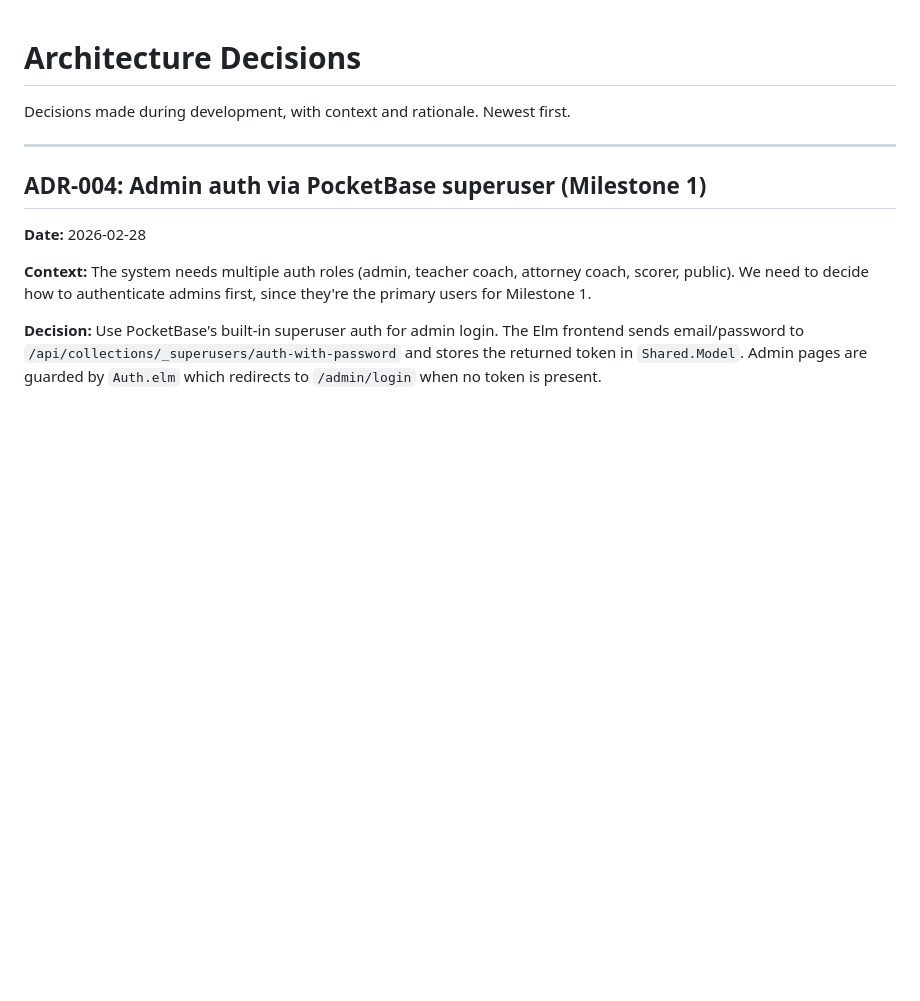
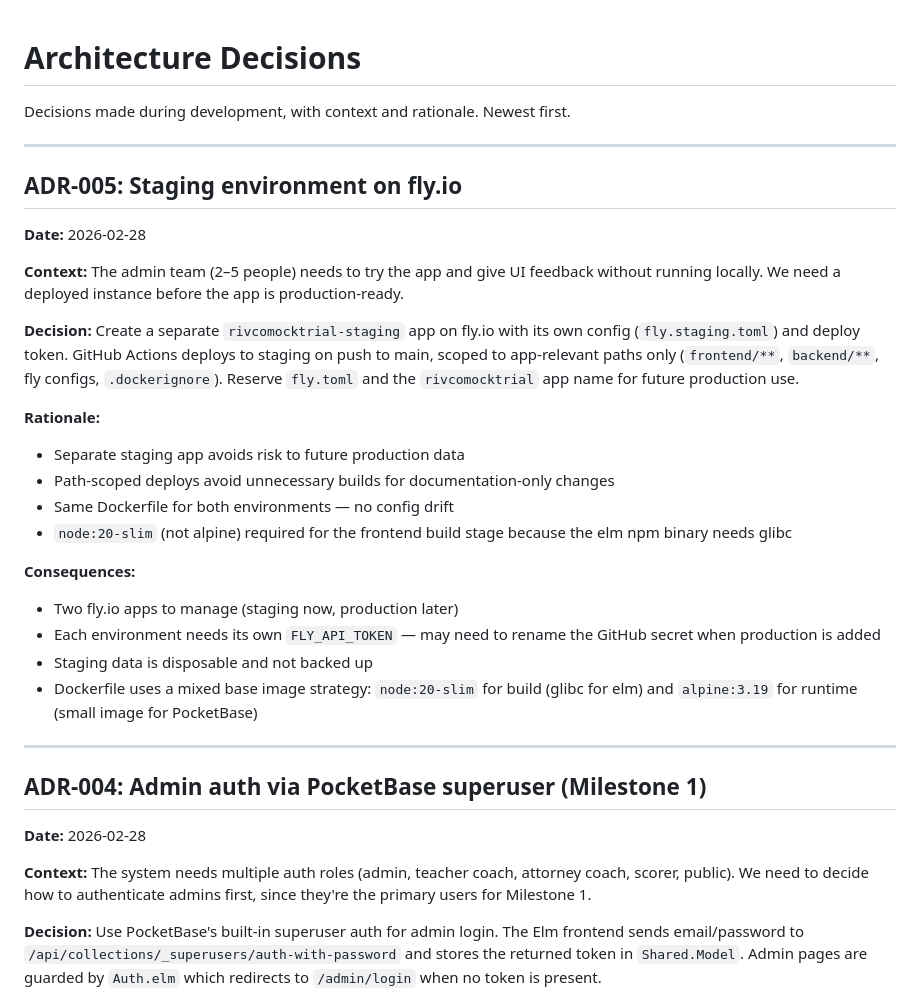
Before and after one commit to jluckyiv/rivcomocktrial, a Markdown page: docs/decisions.md, the part around the change. GitHub-like rendering; blank space fills up the shorter version.

```diff
--- a/docs/decisions.md
+++ b/docs/decisions.md
@@ -2,6 +2,47 @@
 
 Decisions made during development, with context and
 rationale. Newest first.
+
+---
+
+## ADR-005: Staging environment on fly.io
+
+**Date:** 2026-02-28
+
+**Context:** The admin team (2–5 people) needs to try
+the app and give UI feedback without running locally.
+We need a deployed instance before the app is
+production-ready.
+
+**Decision:** Create a separate `rivcomocktrial-staging`
+app on fly.io with its own config (`fly.staging.toml`)
+and deploy token. GitHub Actions deploys to staging on
+push to main, scoped to app-relevant paths only
+(`frontend/**`, `backend/**`, fly configs,
+`.dockerignore`). Reserve `fly.toml` and the
+`rivcomocktrial` app name for future production use.
+
+**Rationale:**
+- Separate staging app avoids risk to future production
+  data
+- Path-scoped deploys avoid unnecessary builds for
+  documentation-only changes
+- Same Dockerfile for both environments — no config
+  drift
+- `node:20-slim` (not alpine) required for the frontend
+  build stage because the elm npm binary needs glibc
+
+**Consequences:**
+- Two fly.io apps to manage (staging now, production
+  later)
+- Each environment needs its own `FLY_API_TOKEN` — may
+  need to rename the GitHub secret when production is
+  added
+- Staging data is disposable and not backed up
+- Dockerfile uses a mixed base image strategy:
+  `node:20-slim` for build (glibc for elm) and
+  `alpine:3.19` for runtime (small image for
+  PocketBase)
 
 ---
 
```
Also changed, not shown: README.md (+32 -3 lines), docs/roadmap.md (+43 -35 lines).
